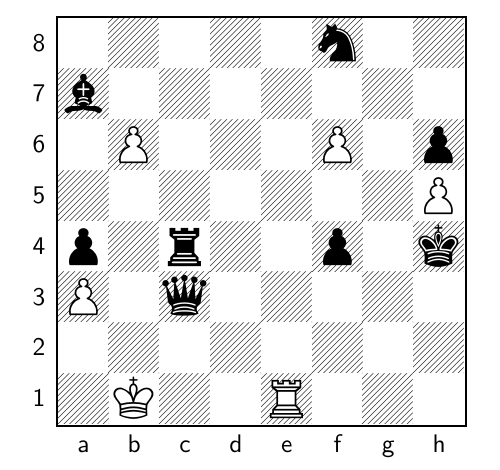
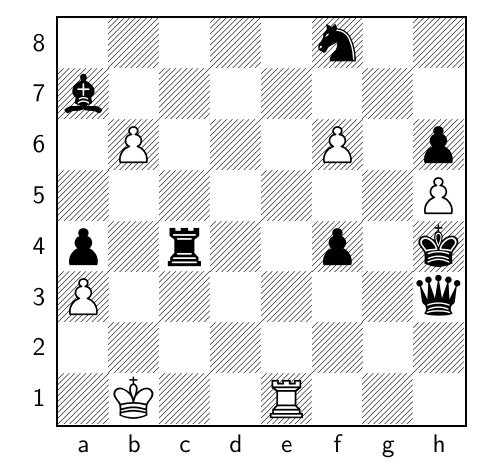
Before and after one commit to TomCasavant/latex-chess, a LaTeX document (default_filepath.tex): part of the page, cut so that both start at the same text. Compiled offline with pdfLaTeX.

Commit message:
[automated] Regenerate text/pdf for chessboard

```diff
--- a/default_filepath.tex
+++ b/default_filepath.tex
@@ -13,6 +13,6 @@
 \normalsize%
 \setchessboard{showmover=false}%
 \newgame%
-\fenboard{5n2/b7/1P3P1p/7P/p1r2p1k/P1q5/8/1K2R3 b - - 5 91}%
+\fenboard{5n2/b7/1P3P1p/7P/p1r2p1k/P6q/8/1K2R3 w - - 6 92}%
 \chessboard%
 \end{document}
```
Also changed, not shown: chessboard.png, chessboard_display.pdf.
